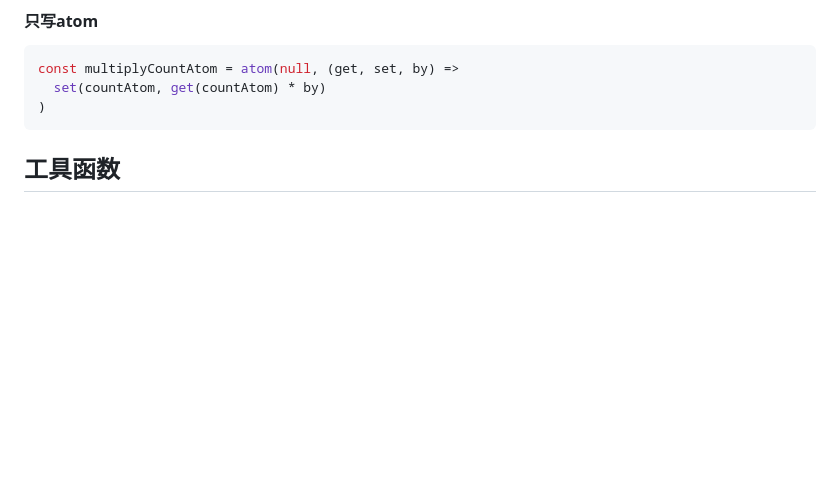
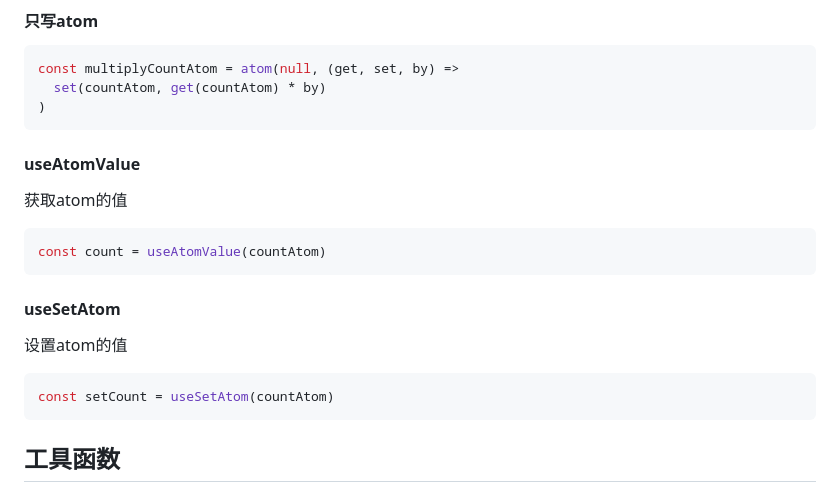
Before and after one commit to abelce/blogs, a Markdown page: jotai/jotai原理.md, the part around the change. GitHub-like rendering; blank space fills up the shorter version.

Commit message:
feat: 🎸 添加useAtomValue

````diff
--- a/jotai/jotai原理.md
+++ b/jotai/jotai原理.md
@@ -86,6 +86,18 @@ const readOnlyAtom = atom((get) => get(countAtom) * 2)
 const multiplyCountAtom = atom(null, (get, set, by) =>
   set(countAtom, get(countAtom) * by)
 )
+```
+
+#### useAtomValue
+获取atom的值
+```ts
+const count = useAtomValue(countAtom)
+```
+
+#### useSetAtom
+设置atom的值
+```ts
+const setCount = useSetAtom(countAtom)
 ```
 
 ## 工具函数
````
